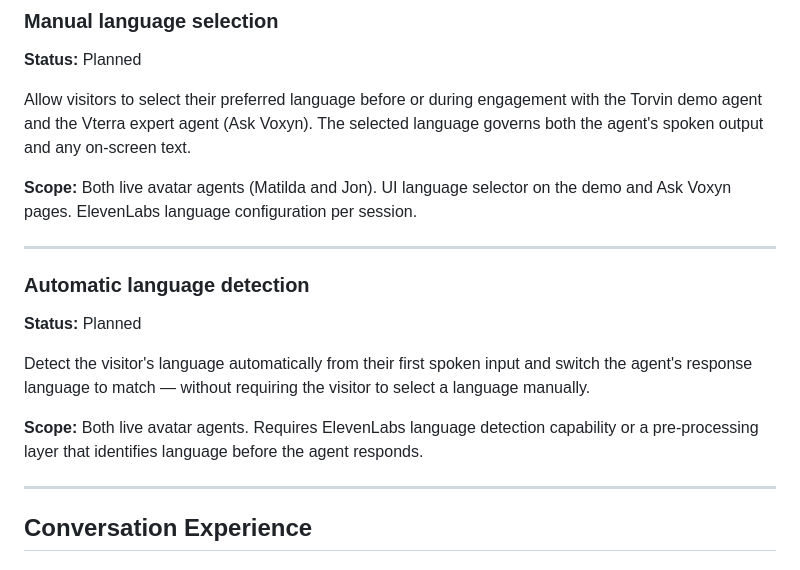
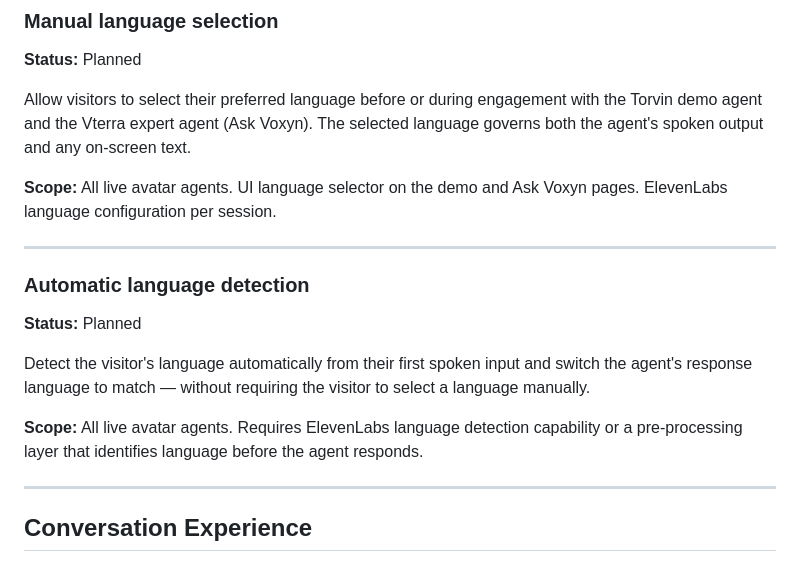
Before and after one commit to vterra-open/Vterra, a Markdown page: ROADMAP.md, the part around the change. GitHub-like rendering.

```diff
--- a/ROADMAP.md
+++ b/ROADMAP.md
@@ -15,7 +15,7 @@ Community input is welcome via [GitHub Discussions](https://github.com/vterra-op
 
 Allow visitors to select their preferred language before or during engagement with the Torvin demo agent and the Vterra expert agent (Ask Voxyn). The selected language governs both the agent's spoken output and any on-screen text.
 
-**Scope:** Both live avatar agents (Matilda and Jon). UI language selector on the demo and Ask Voxyn pages. ElevenLabs language configuration per session.
+**Scope:** All live avatar agents. UI language selector on the demo and Ask Voxyn pages. ElevenLabs language configuration per session.
 
 ---
 
@@ -24,7 +24,7 @@ Allow visitors to select their preferred language before or during engagement wi
 
 Detect the visitor's language automatically from their first spoken input and switch the agent's response language to match — without requiring the visitor to select a language manually.
 
-**Scope:** Both live avatar agents. Requires ElevenLabs language detection capability or a pre-processing layer that identifies language before the agent responds.
+**Scope:** All live avatar agents. Requires ElevenLabs language detection capability or a pre-processing layer that identifies language before the agent responds.
 
 ---
 
```
